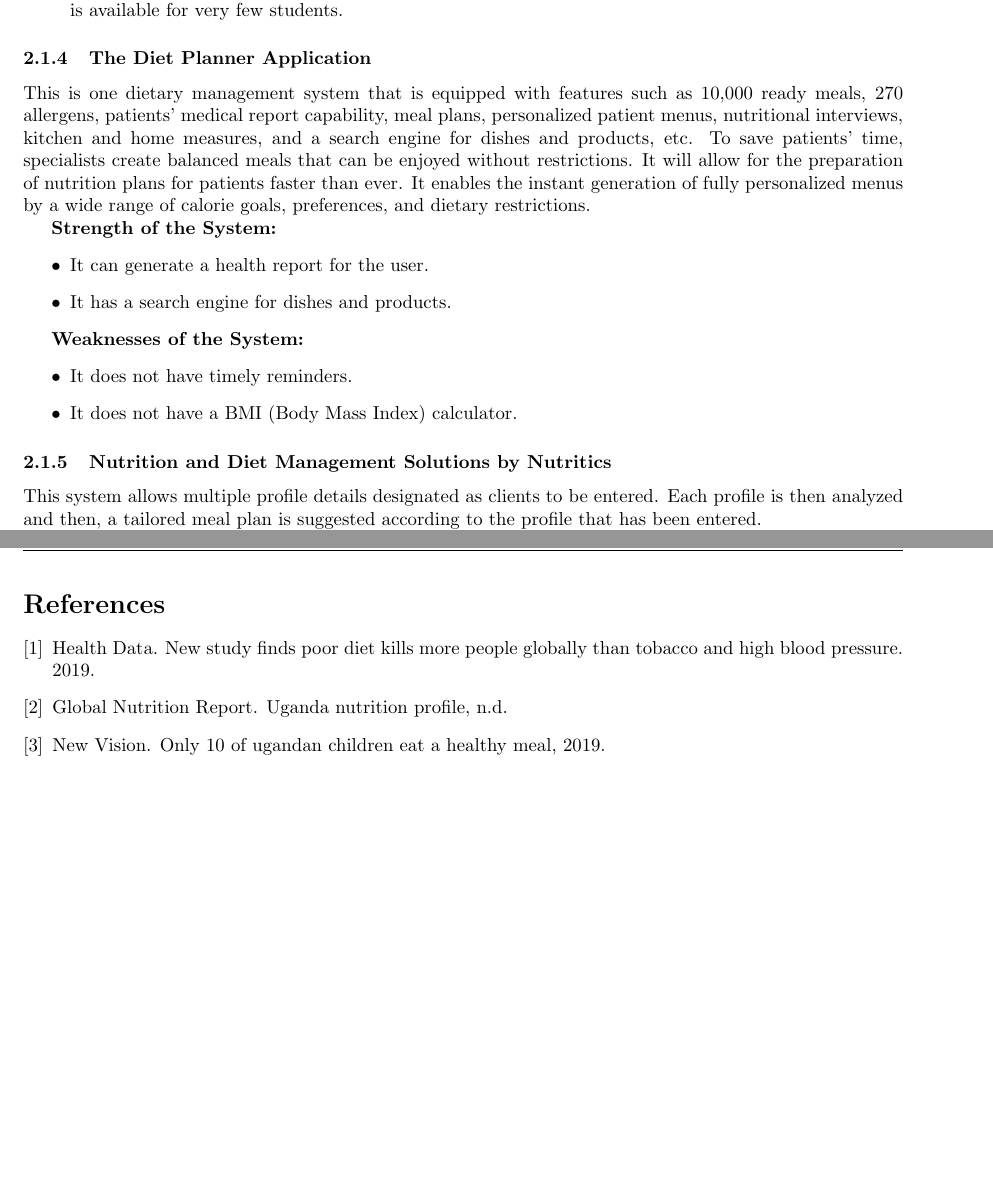
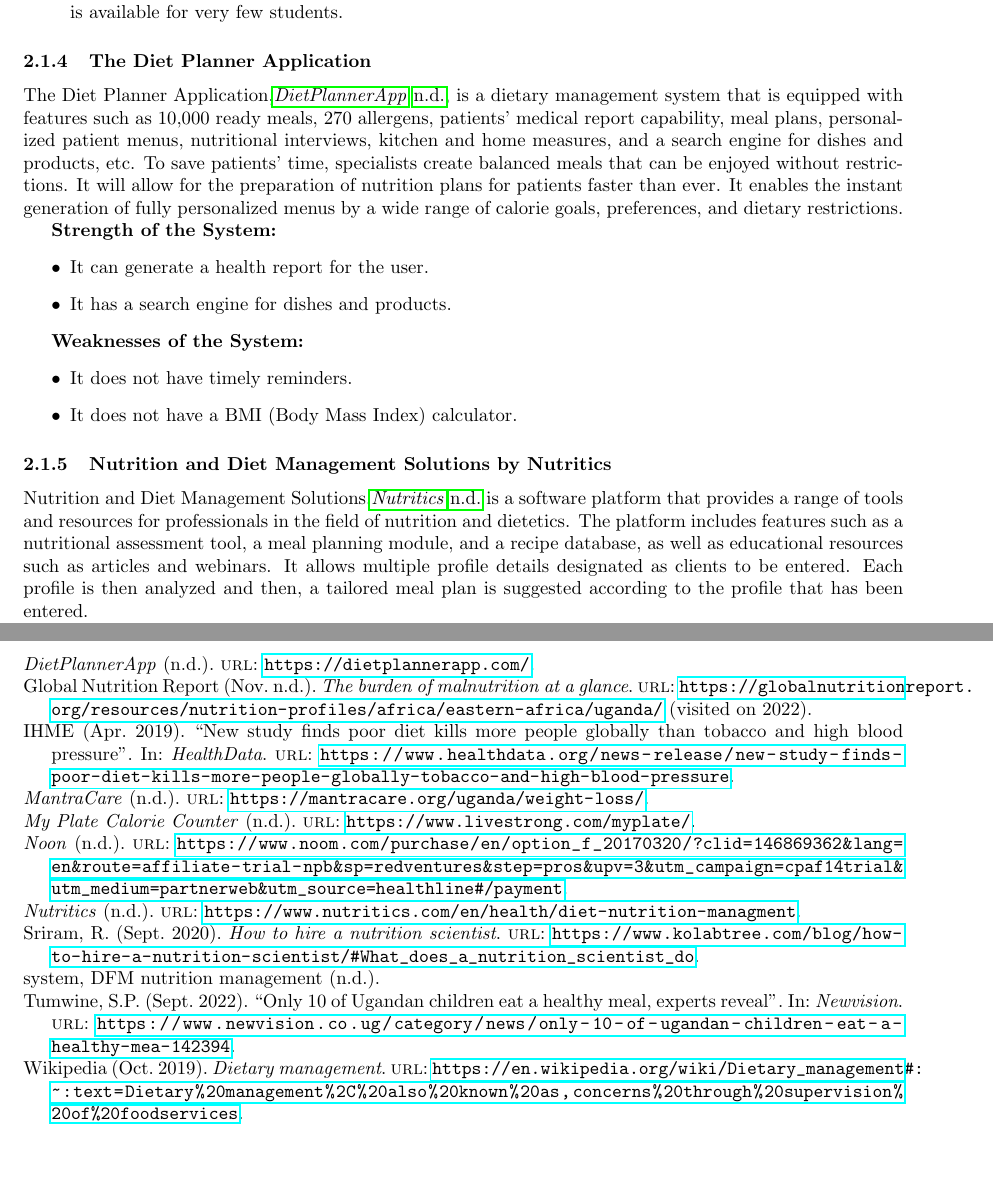
Before and after one commit to onensensy/Diet-and-nutrition-management-system-Documentation, a LaTeX document (Project Proposal.tex, which reads citation.bib): two parts of pages 5 and 6 of 6 before the commit and two parts of pages 5 and 7 of 7 after it, joined at a grey line, cut so that both start at the same text, the shorter picture padded with empty space. Compiled offline with pdfLaTeX.

Commit message:
Added Git ignore + referencing

```diff
--- a/Project Proposal.tex
+++ b/Project Proposal.tex
@@ -5,8 +5,11 @@
 \usepackage{graphicx}
 \usepackage{float} % To make table appear where you place its code
 \usepackage[margin=1in]{geometry} %border Margins
+\usepackage[style=authoryear, backend=biber]{biblatex}
+\addbibresource{citation.bib}
 
-\bibliographystyle{unsrt}
+
+% \bibliographystyle{apa7}
 
 \begin{document}
 
@@ -198,7 +201,7 @@
 
 \subsubsection{The Diet Planner Application}
 
-This is one dietary management system that is equipped with features such as 10,000 ready meals, 270 allergens, patients' medical report capability, meal plans, personalized patient menus, nutritional interviews, kitchen and home measures, and a search engine for dishes and products, etc. To save patients' time, specialists create balanced meals that can be enjoyed without restrictions. It will allow for the preparation of nutrition plans for patients faster than ever. It enables the instant generation of fully personalized menus by a wide range of calorie goals, preferences, and dietary restrictions.
+The Diet Planner Application,\cite{dietplannerapp}, is a dietary management system that is equipped with features such as 10,000 ready meals, 270 allergens, patients' medical report capability, meal plans, personalized patient menus, nutritional interviews, kitchen and home measures, and a search engine for dishes and products, etc. To save patients' time, specialists create balanced meals that can be enjoyed without restrictions. It will allow for the preparation of nutrition plans for patients faster than ever. It enables the instant generation of fully personalized menus by a wide range of calorie goals, preferences, and dietary restrictions.
 
 \textbf{Strength of the System:}
 \begin{itemize}
@@ -213,7 +216,8 @@
 \end{itemize}
 
 \subsubsection{Nutrition and Diet Management Solutions by Nutritics}
-This system allows multiple profile details designated as clients to be entered. Each profile is then analyzed and then, a tailored meal plan is suggested according to the profile that has been entered.
+
+Nutrition and Diet Management Solutions,\cite{nutritics} is a software platform that provides a range of tools and resources for professionals in the field of nutrition and dietetics. The platform includes features such as a nutritional assessment tool, a meal planning module, and a recipe database, as well as educational resources such as articles and webinars. It allows multiple profile details designated as clients to be entered. Each profile is then analyzed and then, a tailored meal plan is suggested according to the profile that has been entered.
 
 \textbf{Strengths of the system.}
 \begin{itemize}
--- a/citation.bib
+++ b/citation.bib
@@ -10,0 +5,3 @@
+year={2019},
+month={Apr},
+day={03},
@@ -18 +11 @@
-url = {\url{https://www.npr.org/sections/thesalt/2019/04/03/709507504/bad-diets-are-responsible-for-more-deaths-than-smoking-global-study-finds}},
+@article{aubrey2019bad,
@@ -19,9 +15,16 @@
+year={2019},
+month={Apr},
+day={03},
+url={https://www.npr.org/sections/thesalt/2019/04/03/709507504/bad-diets-are-responsible-for-more-deaths-than-smoking-global-study-finds}
 }
 
-@article{healthdata,
-title = {New study finds poor diet kills more people globally than tobacco and high blood pressure},
-author = {Health Data},
-year = {2019},
-url = {\url{https://www.healthdata.org/news-release/new-study-finds-poor-diet-kills-more-people-globally-tobacco-and-high-blood-pressure}},
+@article{ihme2019new,
+title={New study finds poor diet kills more people globally than tobacco and high blood pressure},
+author={IHME},
+journal={HealthData},
+year={2019},
+month={Apr},
+day={03},
+url={https://www.healthdata.org/news-release/new-study-finds-poor-diet-kills-more-people-globally-tobacco-and-high-blood-pressure}
 }
 
@@ -32 +31 @@
-url = {\url{https://www.monitor.co.ug/uganda/lifestyle/reviews-profiles/where-are-makerere-sprivate-students-having-their-meals--1556466}},
+@article{monitor2021where,
@@ -37,10 +41,33 @@
-author = {Global Nutrition Report},
-year = {n.d.},
-url = {\url{https://globalnutritionreport.org/resources/nutrition-profiles/africa/eastern-africa/uganda/}},
+@online{globalnutritionreportn.d.,
+title={The burden of malnutrition at a glance},
+author={{Global Nutrition Report}},
+year={n.d.},
+month={Nov},
+day={15},
+url={https://globalnutritionreport.org/resources/nutrition-profiles/africa/eastern-africa/uganda/},
+urldate={2022}
 }
 
-@misc{newvision,
-title = {Only 10 of Ugandan children eat a healthy meal},
-author = {New Vision},
-year = {2019},
-url = {\url{https://www.newvision.co.ug/category/news/only-10-of-ugandan-children
+@article{tumwine2022only,
+title={Only 10 of Ugandan children eat a healthy meal, experts reveal},
+author={Tumwine, S.P.},
+journal={Newvision},
+year={2022},
+month={Sep},
+day={06},
+url={https://www.newvision.co.ug/category/news/only-10-of-ugandan-children-eat-a-healthy-mea-142394}
+}
+
+@misc{DFM,
+  author = {DFM nutrition management system},
+  year = {n.d.},
+}
+
+@online{sriram2020hire,
+title={How to hire a nutrition scientist},
+author={Sriram, R.},
+journal={Kolabtree},
+year={2020},
+month={Sep},
+day={28},
+url={https://www.kolabtree.com/blog/how-to-hire-a-nutrition-scientist/#What_does_a_nutrition_scientist_do}
@@ -46,0 +80,4 @@
+year={2019},
+month={Oct},
+day={11},
+url={https://en.wikipedia.org/wiki/Dietary_management#:~:text=Dietary%20management%2C%20also%20known%20as,concerns%20through%20supervision%20of%20foodservices}
@@ -46,0 +91,24 @@
+@online{dietplannerapp,
+title={DietPlannerApp},
+url={https://dietplannerapp.com/}
+}
+
+@online{myplate,
+title={My Plate Calorie Counter},
+url={https://www.livestrong.com/myplate/}
+}
+
+@online{nutritics,
+title={Nutritics},
+url={https://www.nutritics.com/en/health/diet-nutrition-managment}
+}
+
+@online{mantracare,
+title={MantraCare},
+url={https://mantracare.org/uganda/weight-loss/}
+}
+
+@online{noon,
+title={Noon},
+url={https://www.noom.com/purchase/en/option_f_20170320/?clid=146869362&lang=en&route=affiliate-trial-npb&sp=redventures&step=pros&upv=3&utm_campaign=cpaf14trial&utm_medium=partnerweb&utm_source=healthline#/payment}
+}
```
Also changed, not shown: Project Proposal.pdf, Project Proposal.tex (27 more changed lines), citation.bib (49 more changed lines), 1 other file.
